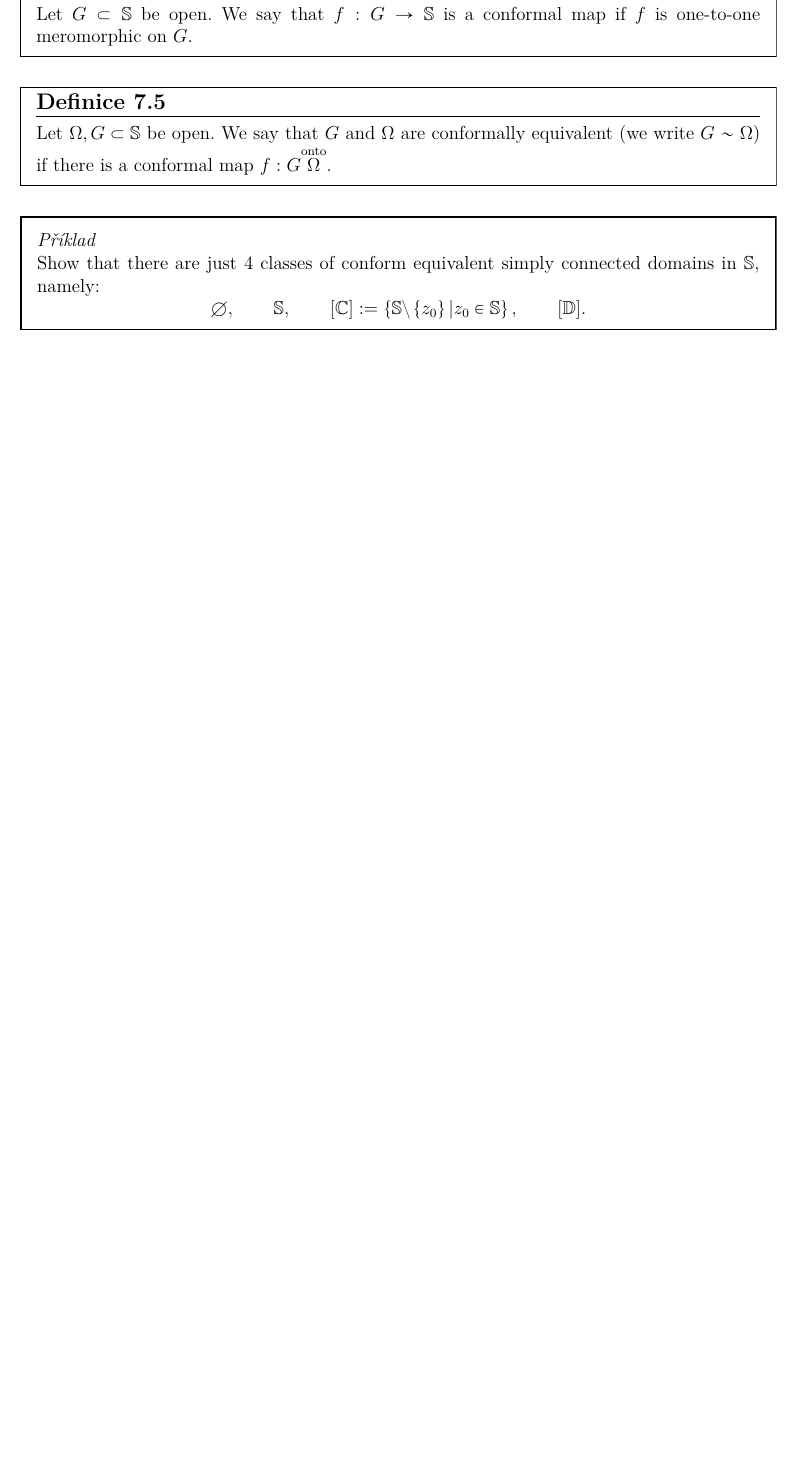
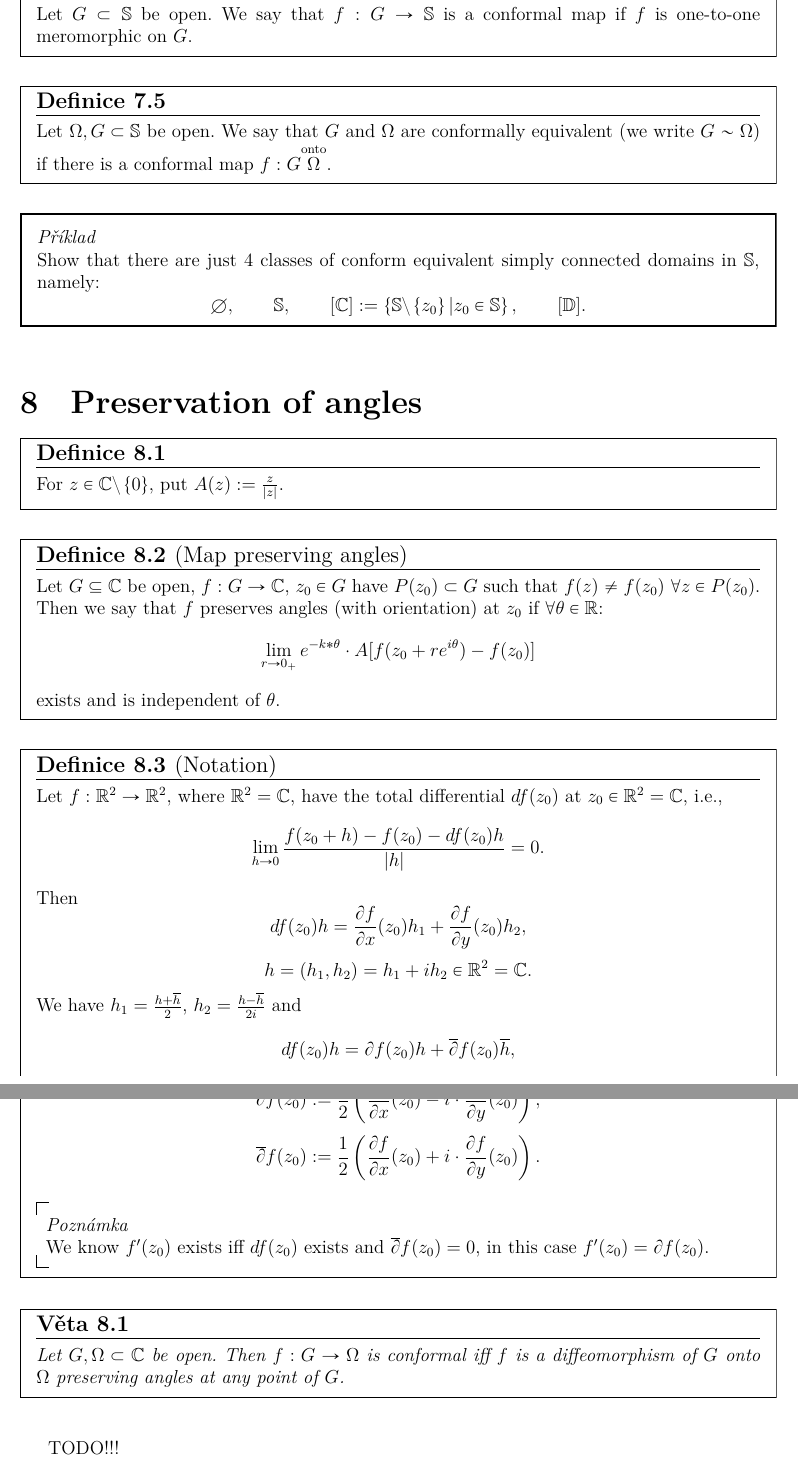
Before and after one commit to JoHavel/MFFNotes, a LaTeX document (OM6/Komplexka1/Komplexka1.tex): part of page 33 of 33 before the commit and two parts of pages 33 and 34 of 34 after it, the two joined at a grey line, cut so that both start at the same text, the shorter picture padded with empty space. Compiled offline with XeLaTeX.

Commit message:
Komplexka

```diff
--- a/OM6/Komplexka1/Komplexka1.tex
+++ b/OM6/Komplexka1/Komplexka1.tex
@@ -1063,4 +1063,41 @@
 	$$ \O, \qquad ®S, \qquad [®C] := \{®S \setminus \{z_0\} | z_0 \in ®S\}, \qquad [®D]. $$
 \end{priklad}
 
+% 04. 05. 2023
+
+\section{Preservation of angles}
+
+\begin{definice}
+	For $z \in ®C \setminus \{0\}$, put $A(z) := \frac{z}{|z|}$.
+\end{definice}
+
+\begin{definice}[Map preserving angles]
+	Let $G \subseteq ®C$ be open, $f: G \rightarrow ®C$, $z_0 \in G$ have $P(z_0) \subset G$ such that $f(z) ≠ f(z_0)$ $\forall z \in P(z_0)$. Then we say that $f$ preserves angles (with orientation) at $z_0$ if $\forall θ \in ®R$:
+	$$ \lim_{r \rightarrow 0_+} e^{-k*θ}·A[f(z_0 + r e^{iθ}) - f(z_0)] $$
+	exists and is independent of $θ$.
+\end{definice}
+
+\begin{definice}[Notation]
+	Let $f: ®R^2 \rightarrow ®R^2$, where $®R^2 = ®C$, have the total differential $df(z_0)$ at $z_0 \in ®R^2 = ®C$, i.e.,
+	$$ \lim_{h \rightarrow 0} \frac{f(z_0 + h) - f(z_0) - df(z_0)h}{|h|} = 0. $$
+	Then
+	$$ df(z_0) h = \frac{\partial f}{\partial x}(z_0)h_1 + \frac{\partial f}{\partial y}(z_0) h_2, $$
+	$$ h = (h_1, h_2) = h_1 + ih_2 \in ®R^2 = ®C. $$
+	We have $h_1 = \frac{h + \overline{h}}{2}$, $h_2 = \frac{h - \overline{h}}{2 i}$ and
+	$$ df(z_0)h = \partial f(z_0) h + \overline{\partial} f(z_0) \overline{h}, $$
+	where
+	$$ \partial f(z_0) := \frac{1}{2}\(\frac{\partial f}{\partial x}(z_0) - i·\frac{\partial f}{\partial y}(z_0)\), $$
+	$$ \overline{\partial} f(z_0) := \frac{1}{2}\(\frac{\partial f}{\partial x}(z_0) + i·\frac{\partial f}{\partial y}(z_0)\). $$
+
+	\begin{poznamkain}
+		We know $f'(z_0)$ exists iff $df(z_0)$ exists and $\overline{\partial} f(z_0) = 0$, in this case $f'(z_0) = \partial f(z_0)$.
+	\end{poznamkain}
+\end{definice}
+
+\begin{veta}
+	Let $G, \Omega \subset ®C$ be open. Then $f: G \rightarrow \Omega$ is conformal iff $f$ is a diffeomorphism of $G$ onto $\Omega$ preserving angles at any point of $G$.
+\end{veta}
+
+TODO!!!
+
 \end{document}
```
Also changed, not shown: OM6/Komplexka1/Komplexka1C.tex (+29 -0 lines), OM6/Komplexka1/Komplexka1.pdf, OM6/Komplexka1/Komplexka1C.pdf.
